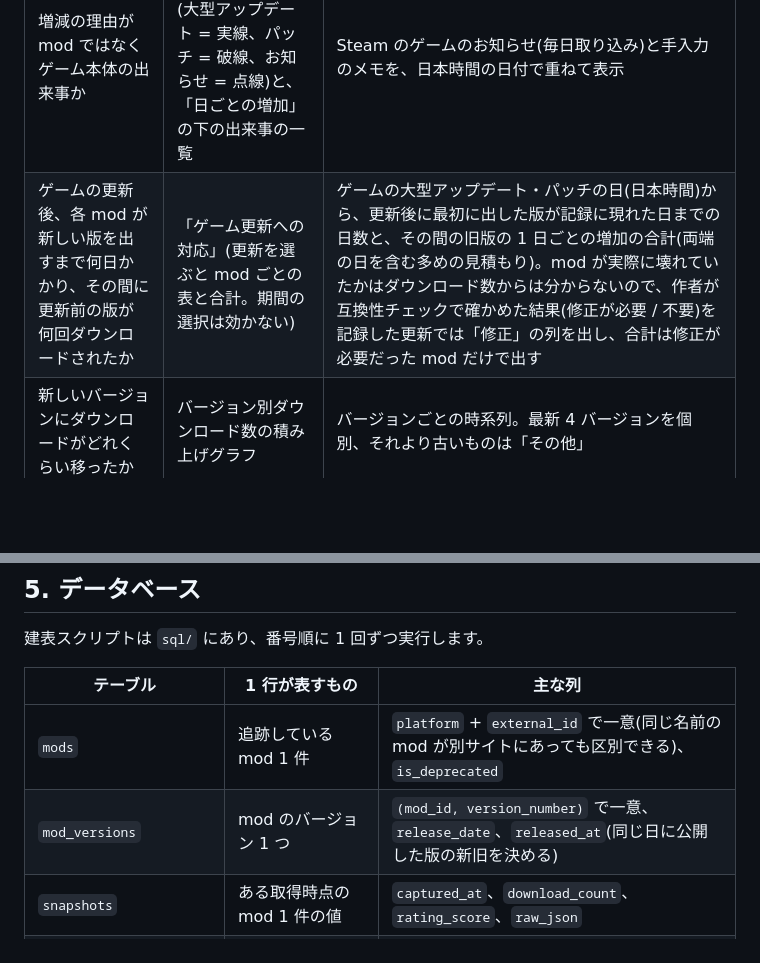
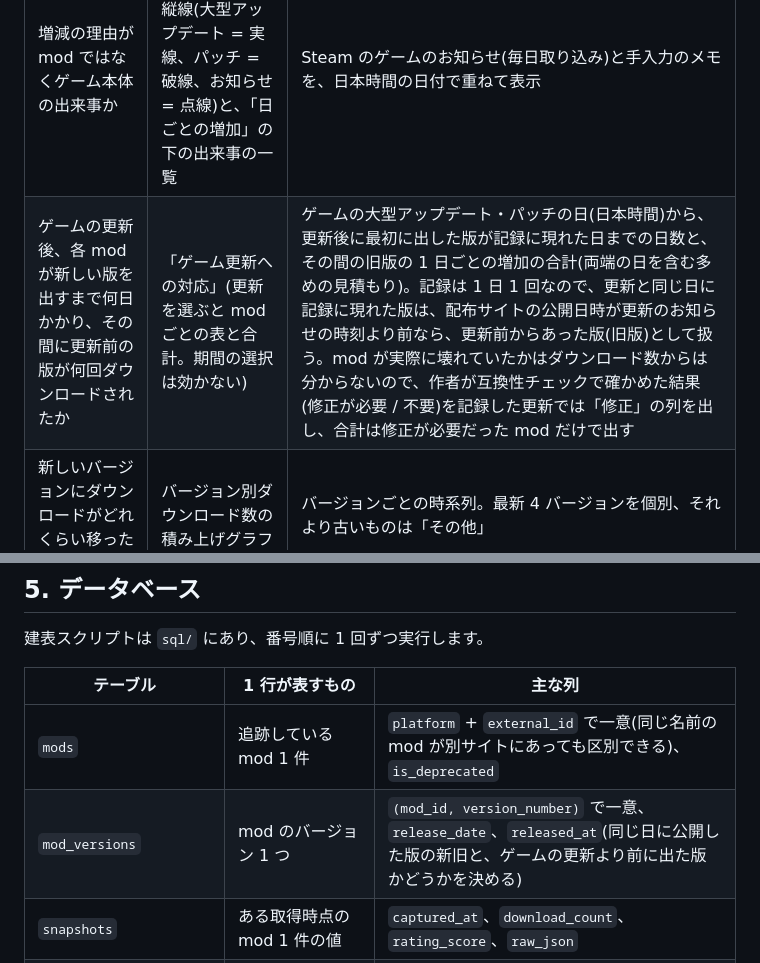
Before and after one commit to ryuka-dev/Mod-Insight, a Markdown page: README.md, 2 parts joined by grey strips. Rendered like a GitHub page; blank space fills up the shorter version.

Commit message:
README に更新の前後を公開日時で決めることを書く

```diff
--- a/README.md
+++ b/README.md
@@ -44,7 +44,7 @@
 | 最近伸びているのはどの mod か | 一覧表の「期間内の増加」 | mod ごとに「最新の値 − 期間開始後で最初の値」 |
 | アップデートがダウンロードを押し上げたか | mod 詳細の推移グラフ(縦線 = バージョン公開日) | 時系列の折れ線にバージョン公開日を重ねて表示 |
 | 増減の理由が mod ではなくゲーム本体の出来事か | 推移と日ごとの増加のグラフの縦線(大型アップデート = 実線、パッチ = 破線、お知らせ = 点線)と、「日ごとの増加」の下の出来事の一覧 | Steam のゲームのお知らせ(毎日取り込み)と手入力のメモを、日本時間の日付で重ねて表示 |
-| ゲームの更新後、各 mod が新しい版を出すまで何日かかり、その間に更新前の版が何回ダウンロードされたか | 「ゲーム更新への対応」(更新を選ぶと mod ごとの表と合計。期間の選択は効かない) | ゲームの大型アップデート・パッチの日(日本時間)から、更新後に最初に出した版が記録に現れた日までの日数と、その間の旧版の 1 日ごとの増加の合計(両端の日を含む多めの見積もり)。mod が実際に壊れていたかはダウンロード数からは分からないので、作者が互換性チェックで確かめた結果(修正が必要 / 不要)を記録した更新では「修正」の列を出し、合計は修正が必要だった mod だけで出す |
+| ゲームの更新後、各 mod が新しい版を出すまで何日かかり、その間に更新前の版が何回ダウンロードされたか | 「ゲーム更新への対応」(更新を選ぶと mod ごとの表と合計。期間の選択は効かない) | ゲームの大型アップデート・パッチの日(日本時間)から、更新後に最初に出した版が記録に現れた日までの日数と、その間の旧版の 1 日ごとの増加の合計(両端の日を含む多めの見積もり)。記録は 1 日 1 回なので、更新と同じ日に記録に現れた版は、配布サイトの公開日時が更新のお知らせの時刻より前なら、更新前からあった版(旧版)として扱う。mod が実際に壊れていたかはダウンロード数からは分からないので、作者が互換性チェックで確かめた結果(修正が必要 / 不要)を記録した更新では「修正」の列を出し、合計は修正が必要だった mod だけで出す |
 | 新しいバージョンにダウンロードがどれくらい移ったか | バージョン別ダウンロード数の積み上げグラフ | バージョンごとの時系列。最新 4 バージョンを個別、それより古いものは「その他」 |
 | 公開でダウンロードが増えたか、新しい版はすぐ選ばれたか | mod 詳細の「公開の前後」の表と割合のグラフ | 公開前後 7 日の 1 日あたりのダウンロードと、その日のダウンロードに占める新しい版の割合(下の「データの扱い」参照) |
 | 配布サイトによって反応が違うか | 「配布サイト」の切り替え | 同じ mod を Thunderstore / Nexus Mods それぞれで集計 |
@@ -247,7 +247,7 @@ GET API はまず Blob Storage のキャッシュを返し、キャッシュが
 | テーブル | 1 行が表すもの | 主な列 |
 |---|---|---|
 | `mods` | 追跡している mod 1 件 | `platform` + `external_id` で一意(同じ名前の mod が別サイトにあっても区別できる)、`is_deprecated` |
-| `mod_versions` | mod のバージョン 1 つ | `(mod_id, version_number)` で一意、`release_date`、`released_at`(同じ日に公開した版の新旧を決める) |
+| `mod_versions` | mod のバージョン 1 つ | `(mod_id, version_number)` で一意、`release_date`、`released_at`(同じ日に公開した版の新旧と、ゲームの更新より前に出た版かどうかを決める) |
 | `snapshots` | ある取得時点の mod 1 件の値 | `captured_at`、`download_count`、`rating_score`、`raw_json` |
 | `version_snapshots` | ある取得時点のバージョン 1 つの値 | `version_id`、`captured_at`、`download_count` |
 | `fetch_logs` | 取得ジョブ 1 回 × 配布サイト 1 つの結果 | `run_at`、`platform`、`status`、`records_fetched`、`error_message` |
```
Also changed, not shown: README.en.md (+2 -2 lines).
